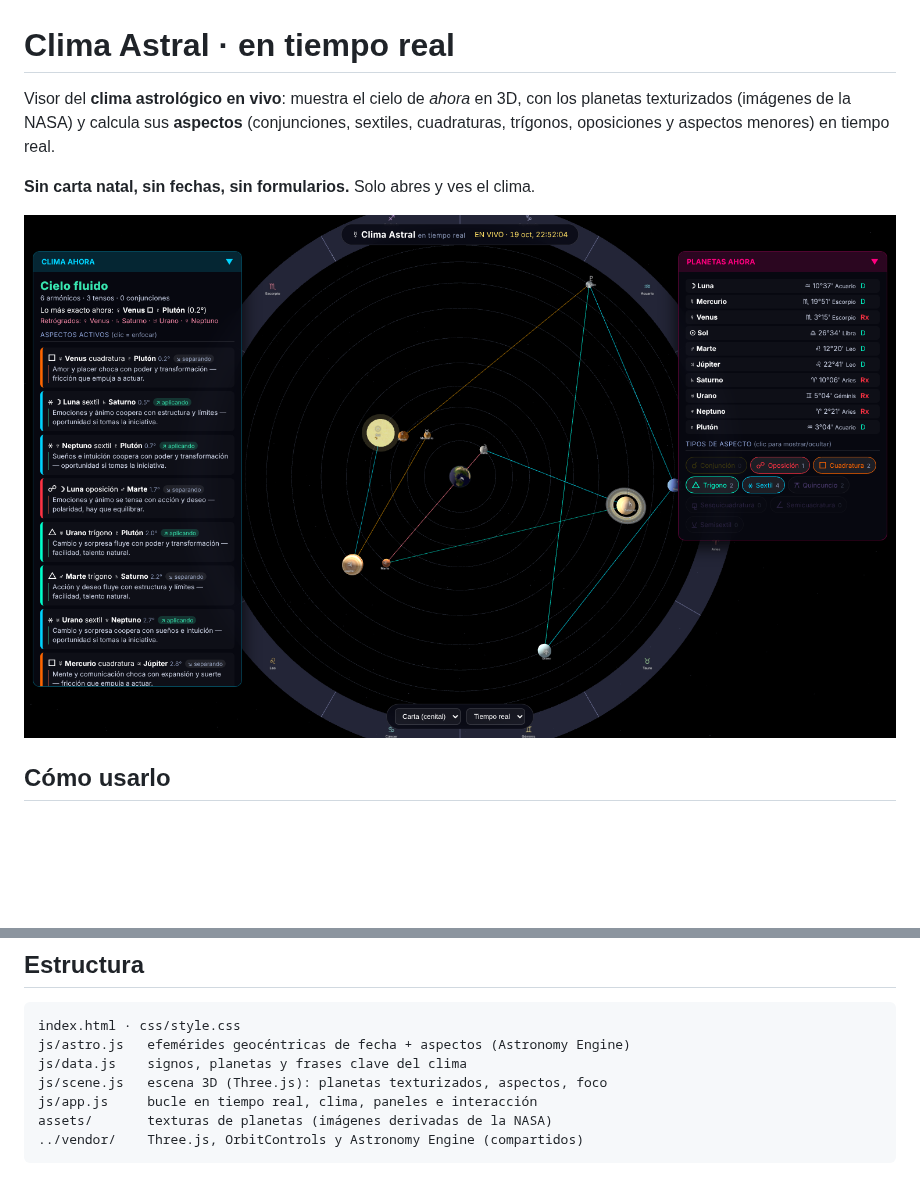
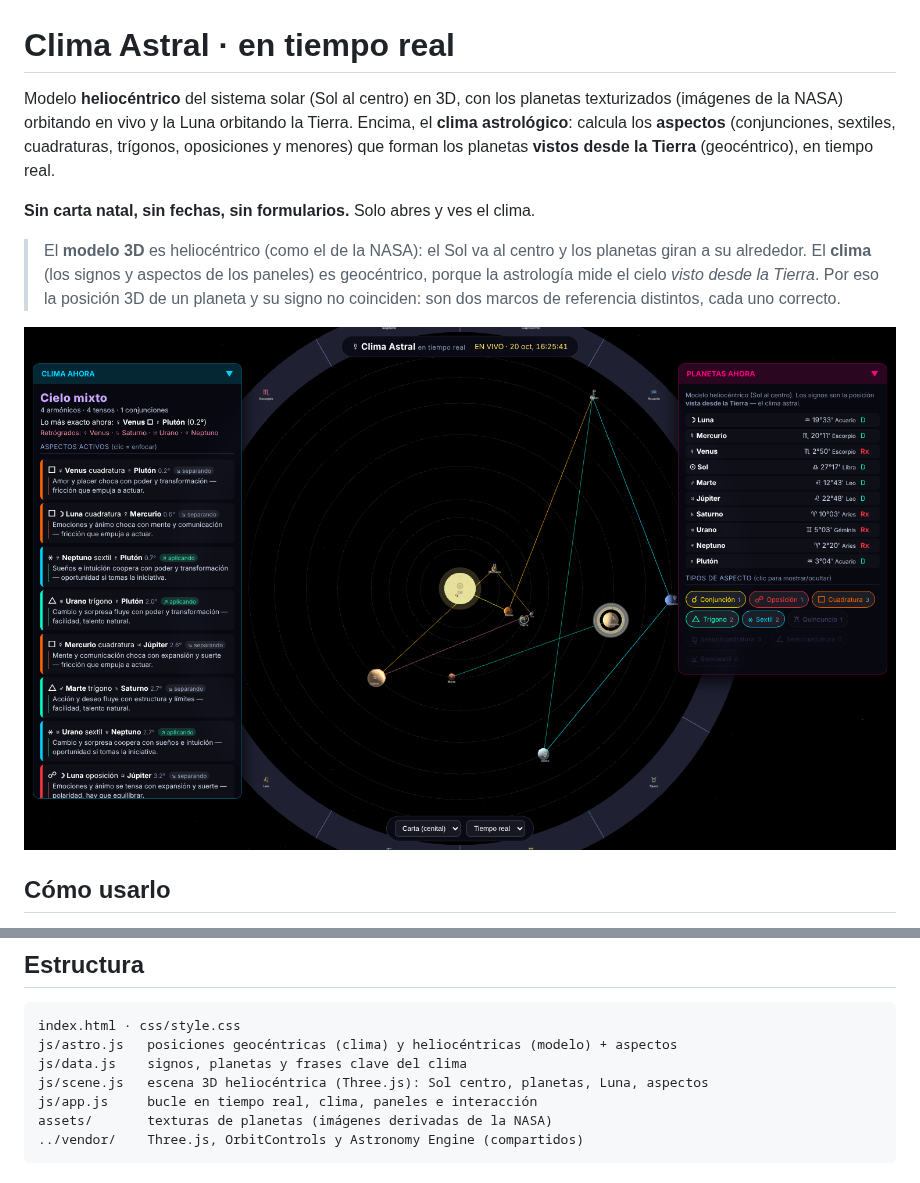
Before and after one commit to CarlosINAH/Reloj, a Markdown page: clima/README.md, 2 parts joined by grey strips. Rendered like a GitHub page; pictures changed too: clima/preview.png; blank space fills up the shorter version.

````diff
--- a/clima/README.md
+++ b/clima/README.md
@@ -1,11 +1,18 @@
 # Clima Astral · en tiempo real
 
-Visor del **clima astrológico en vivo**: muestra el cielo de *ahora* en 3D, con
-los planetas texturizados (imágenes de la NASA) y calcula sus **aspectos**
-(conjunciones, sextiles, cuadraturas, trígonos, oposiciones y aspectos menores)
-en tiempo real.
+Modelo **heliocéntrico** del sistema solar (Sol al centro) en 3D, con los
+planetas texturizados (imágenes de la NASA) orbitando en vivo y la Luna
+orbitando la Tierra. Encima, el **clima astrológico**: calcula los **aspectos**
+(conjunciones, sextiles, cuadraturas, trígonos, oposiciones y menores) que
+forman los planetas **vistos desde la Tierra** (geocéntrico), en tiempo real.
 
 **Sin carta natal, sin fechas, sin formularios.** Solo abres y ves el clima.
+
+> El **modelo 3D** es heliocéntrico (como el de la NASA): el Sol va al centro y
+> los planetas giran a su alrededor. El **clima** (los signos y aspectos de los
+> paneles) es geocéntrico, porque la astrología mide el cielo *visto desde la
+> Tierra*. Por eso la posición 3D de un planeta y su signo no coinciden: son dos
+> marcos de referencia distintos, cada uno correcto.
 
 ![vista](preview.png)
 
@@ -39,9 +46,9 @@ Se publica como sitio estático. En **GitHub Pages** (o cualquier servidor) abre
 
 ```
 index.html · css/style.css
-js/astro.js   efemérides geocéntricas de fecha + aspectos (Astronomy Engine)
+js/astro.js   posiciones geocéntricas (clima) y heliocéntricas (modelo) + aspectos
 js/data.js    signos, planetas y frases clave del clima
-js/scene.js   escena 3D (Three.js): planetas texturizados, aspectos, foco
+js/scene.js   escena 3D heliocéntrica (Three.js): Sol centro, planetas, Luna, aspectos
 js/app.js     bucle en tiempo real, clima, paneles e interacción
 assets/       texturas de planetas (imágenes derivadas de la NASA)
 ../vendor/    Three.js, OrbitControls y Astronomy Engine (compartidos)
````
Also changed, not shown: 4 other files.
